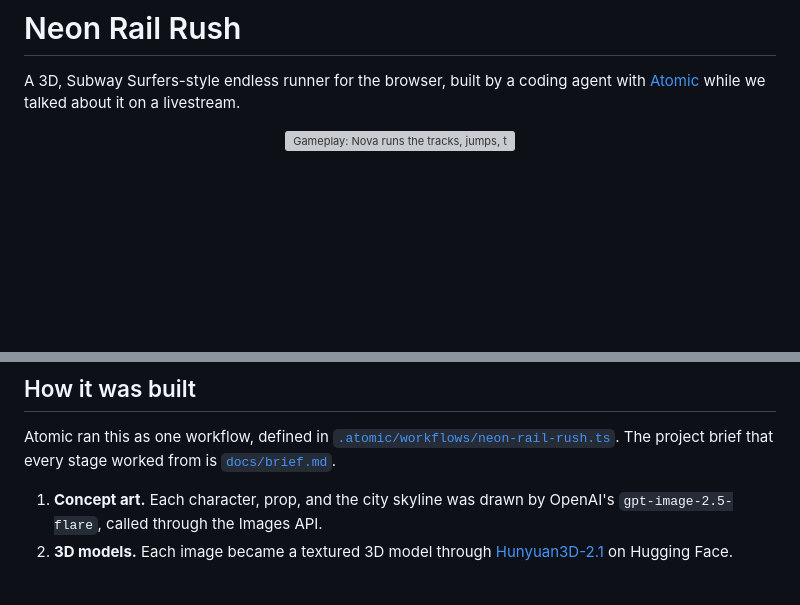
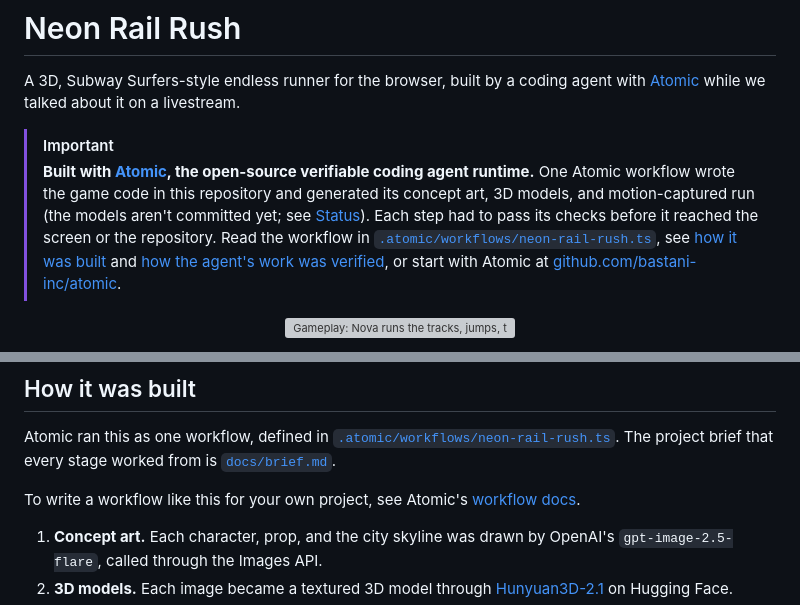
Before and after one commit to bastani-inc/subway-surfers, a Markdown page: README.md, 2 parts joined by grey strips. GitHub-like rendering; blank space fills up the shorter version; grey boxes are pictures that could not be loaded.

Commit message:
docs: credit Atomic prominently at the top of the README
Adds a callout under the title: the game was built with Atomic, the open-source
verifiable coding agent runtime, with links to the workflow file, the build and
verification sections, and the Atomic repository. "How it was built" now points
to Atomic's workflow docs for readers who want to write their own.

Assistant-model: Claude Opus 5.5
Assistant-workflow: inline
Assistant-verification: link check passed: Atomic workflow docs URL returns HTTP 200
User-preference: Give Atomic prominent attribution in repos it built, with the workflow context
Co-authored-by: Norin Lavaee <nlavaee@umich.edu>

```diff
--- a/README.md
+++ b/README.md
@@ -1,6 +1,11 @@
 # Neon Rail Rush
 
 A 3D, Subway Surfers-style endless runner for the browser, built by a coding agent with [Atomic](https://github.com/bastani-inc/atomic) while we talked about it on a livestream.
+
+> [!IMPORTANT]
+> **Built with [Atomic](https://github.com/bastani-inc/atomic), the open-source verifiable coding agent runtime.**
+> One Atomic workflow wrote the game code in this repository and generated its concept art, 3D models, and motion-captured run (the models aren't committed yet; see [Status](#status-work-in-progress)). Each step had to pass its checks before it reached the screen or the repository.
+> Read the workflow in [`.atomic/workflows/neon-rail-rush.ts`](.atomic/workflows/neon-rail-rush.ts), see [how it was built](#how-it-was-built) and [how the agent's work was verified](#how-the-agents-work-was-verified), or start with Atomic at [github.com/bastani-inc/atomic](https://github.com/bastani-inc/atomic).
 
 <p align="center">
   <img src="docs/media/gameplay.gif" width="640" alt="Gameplay: Nova runs the tracks, jumps, threads between graffiti trains, stumbles, and gets caught by Officer Brask and Volt">
@@ -54,6 +59,8 @@ Then open the URL Vite prints (usually http://localhost:5173).
 
 Atomic ran this as one workflow, defined in [`.atomic/workflows/neon-rail-rush.ts`](.atomic/workflows/neon-rail-rush.ts). The project brief that every stage worked from is [`docs/brief.md`](docs/brief.md).
 
+To write a workflow like this for your own project, see Atomic's [workflow docs](https://github.com/bastani-inc/atomic/blob/main/packages/coding-agent/docs/workflows.md).
+
 1. **Concept art.** Each character, prop, and the city skyline was drawn by OpenAI's `gpt-image-2.5-flare`, called through the Images API.
 2. **3D models.** Each image became a textured 3D model through [Hunyuan3D-2.1](https://huggingface.co/spaces/tencent/Hunyuan3D-2.1) on Hugging Face.
 3. **Cleanup and rigging.** Blender scripts in [`scripts/blender/`](scripts/blender/) scaled, grounded, and simplified the models and rendered previews. They also retargeted a motion-captured run from the [CMU Graphics Lab Motion Capture Database](http://mocap.cs.cmu.edu/) onto the runner.
```
